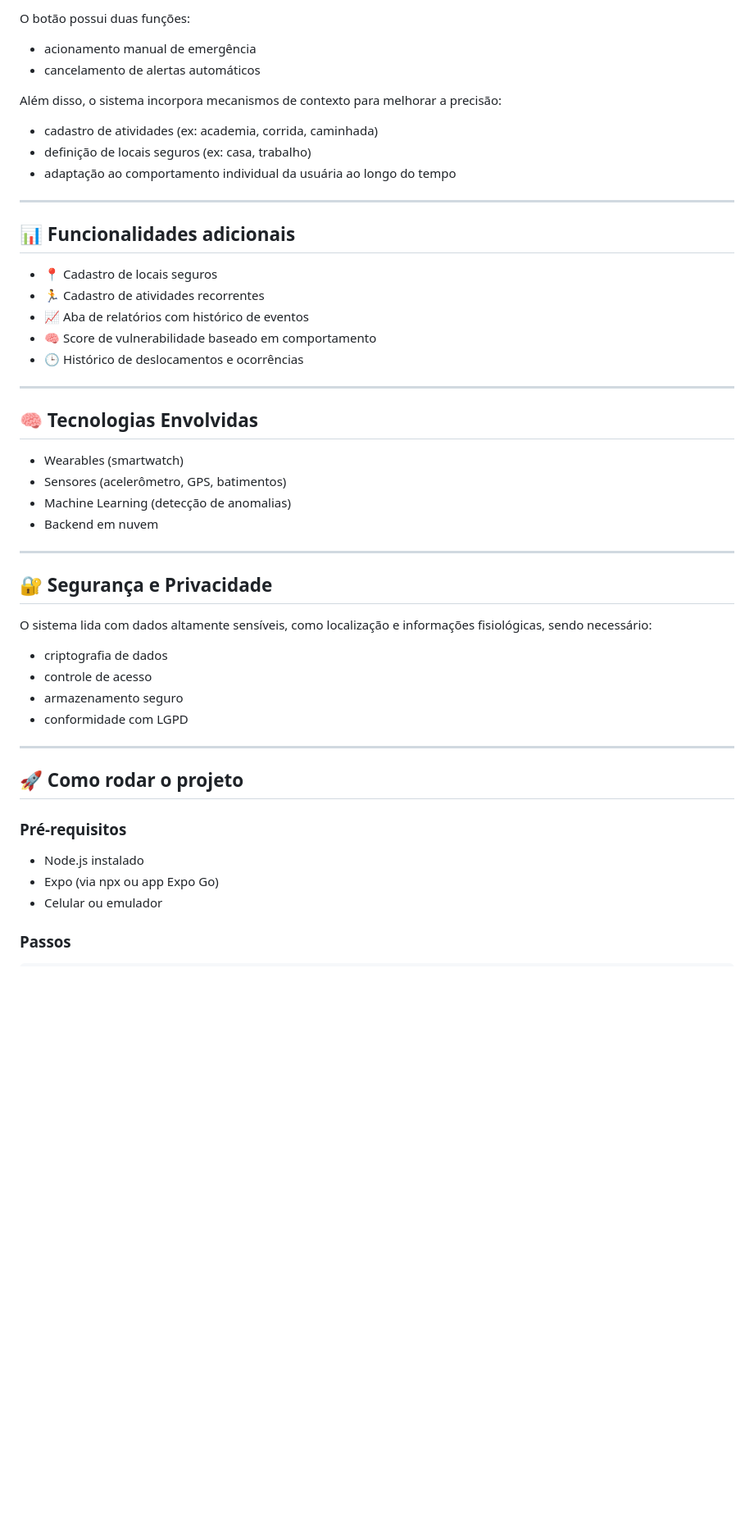
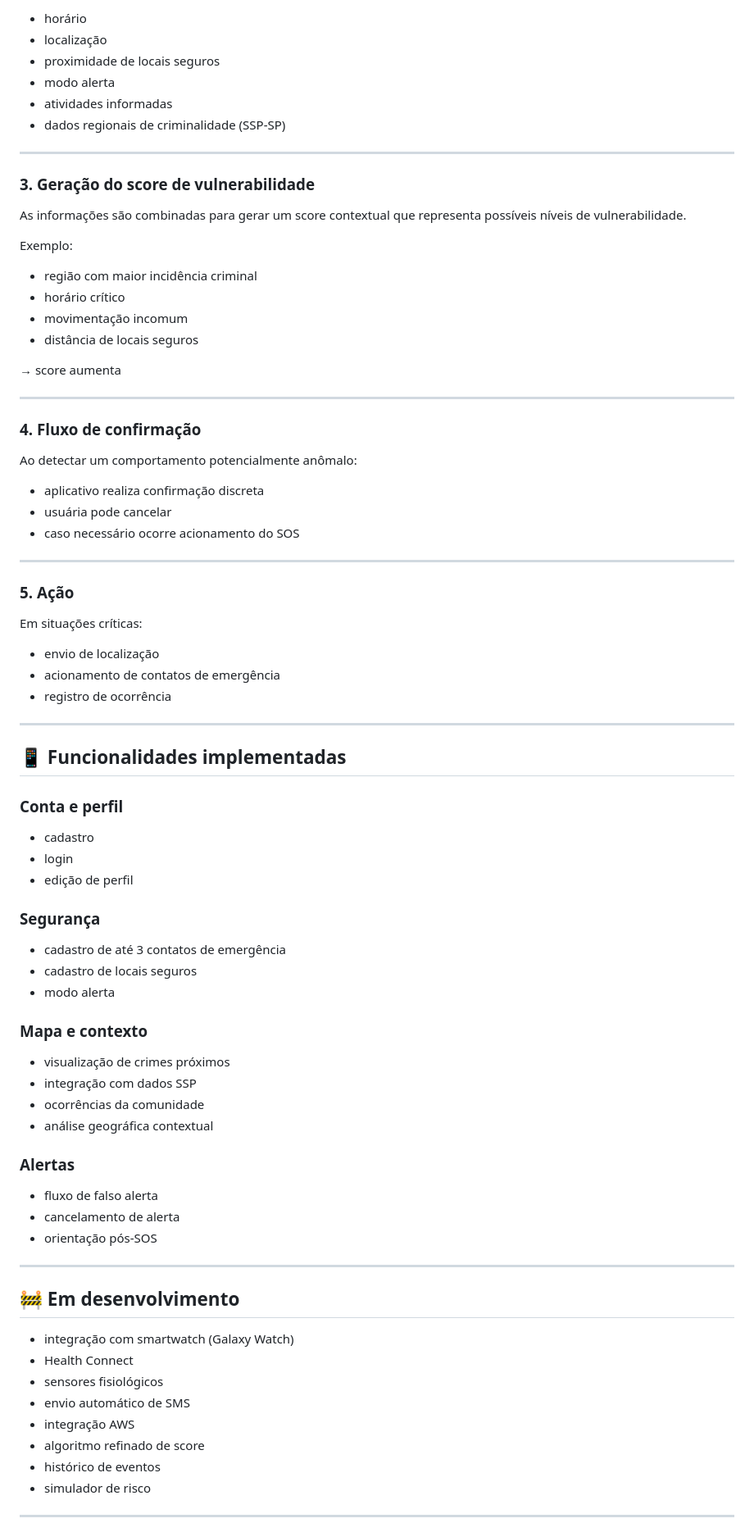
Before and after one commit to marodrigues412/ampara-tcc, a Markdown page: README.md, the part around one of its changes. Shown at 82% size. Rendered like a GitHub page; blank space fills up the shorter version.

```diff
--- a/README.md
+++ b/README.md
@@ -75,54 +66,87 @@ O sistema adota uma abordagem híbrida entre detecção automática e validaçã
 
-O botão possui duas funções:
-
-* acionamento manual de emergência
-* cancelamento de alertas automáticos
-
-Além disso, o sistema incorpora mecanismos de contexto para melhorar a precisão:
-
-* cadastro de atividades (ex: academia, corrida, caminhada)
-* definição de locais seguros (ex: casa, trabalho)
-* adaptação ao comportamento individual da usuária ao longo do tempo
+- horário
+- localização
+- proximidade de locais seguros
+- modo alerta
+- atividades informadas
+- dados regionais de criminalidade (SSP-SP)
 
 ---
 
-## 📊 Funcionalidades adicionais
+### 3. Geração do score de vulnerabilidade
 
-* 📍 Cadastro de locais seguros
-* 🏃 Cadastro de atividades recorrentes
-* 📈 Aba de relatórios com histórico de eventos
-* 🧠 Score de vulnerabilidade baseado em comportamento
-* 🕒 Histórico de deslocamentos e ocorrências
+As informações são combinadas para gerar um score contextual que representa possíveis níveis de vulnerabilidade.
+
+Exemplo:
+
+- região com maior incidência criminal
+- horário crítico
+- movimentação incomum
+- distância de locais seguros
+
+→ score aumenta
 
 ---
 
-## 🧠 Tecnologias Envolvidas
+### 4. Fluxo de confirmação
 
-* Wearables (smartwatch)
-* Sensores (acelerômetro, GPS, batimentos)
-* Machine Learning (detecção de anomalias)
-* Backend em nuvem
+Ao detectar um comportamento potencialmente anômalo:
+
+- aplicativo realiza confirmação discreta
+- usuária pode cancelar
+- caso necessário ocorre acionamento do SOS
 
 ---
 
-## 🔐 Segurança e Privacidade
+### 5. Ação
 
-O sistema lida com dados altamente sensíveis, como localização e informações fisiológicas, sendo necessário:
+Em situações críticas:
 
-* criptografia de dados
-* controle de acesso
-* armazenamento seguro
-* conformidade com LGPD
+- envio de localização
+- acionamento de contatos de emergência
+- registro de ocorrência
 
 ---
 
-## 🚀 Como rodar o projeto
+## 📱 Funcionalidades implementadas
 
-### Pré-requisitos
+### Conta e perfil
 
-* Node.js instalado
-* Expo (via npx ou app Expo Go)
-* Celular ou emulador
+- cadastro
+- login
+- edição de perfil
 
-### Passos
+### Segurança
 
+- cadastro de até 3 contatos de emergência
+- cadastro de locais seguros
+- modo alerta
+
+### Mapa e contexto
+
+- visualização de crimes próximos
+- integração com dados SSP
+- ocorrências da comunidade
+- análise geográfica contextual
+
+### Alertas
+
+- fluxo de falso alerta
+- cancelamento de alerta
+- orientação pós-SOS
+
+---
+
+## 🚧 Em desenvolvimento
+
+- integração com smartwatch (Galaxy Watch)
+- Health Connect
+- sensores fisiológicos
+- envio automático de SMS
+- integração AWS
+- algoritmo refinado de score
+- histórico de eventos
+- simulador de risco
+
+---
+
```
Also changed, not shown: other parts of README.md (+124 -62 lines).
